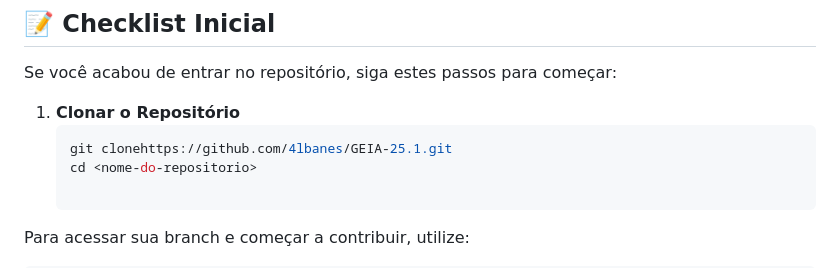
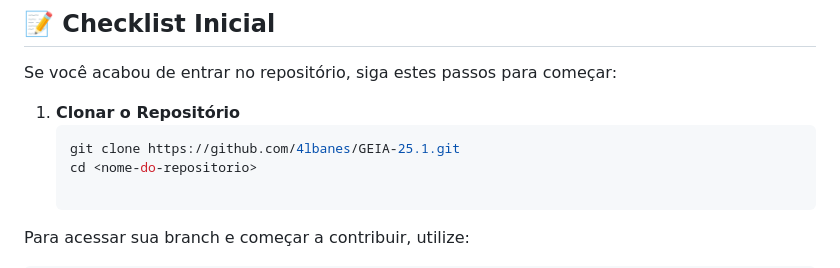
Before and after one commit to 4lbanes/GEIA-25.1, a Markdown page: README.md, the part around the change. Drawn GitHub-style.

````diff
--- a/README.md
+++ b/README.md
@@ -47,7 +47,7 @@ Se você acabou de entrar no repositório, siga estes passos para começar:
 
 1. **Clonar o Repositório**
    ```bash
-   git clonehttps://github.com/4lbanes/GEIA-25.1.git
+   git clone https://github.com/4lbanes/GEIA-25.1.git
    cd <nome-do-repositorio>
 
 Para acessar sua branch e começar a contribuir, utilize:
````
